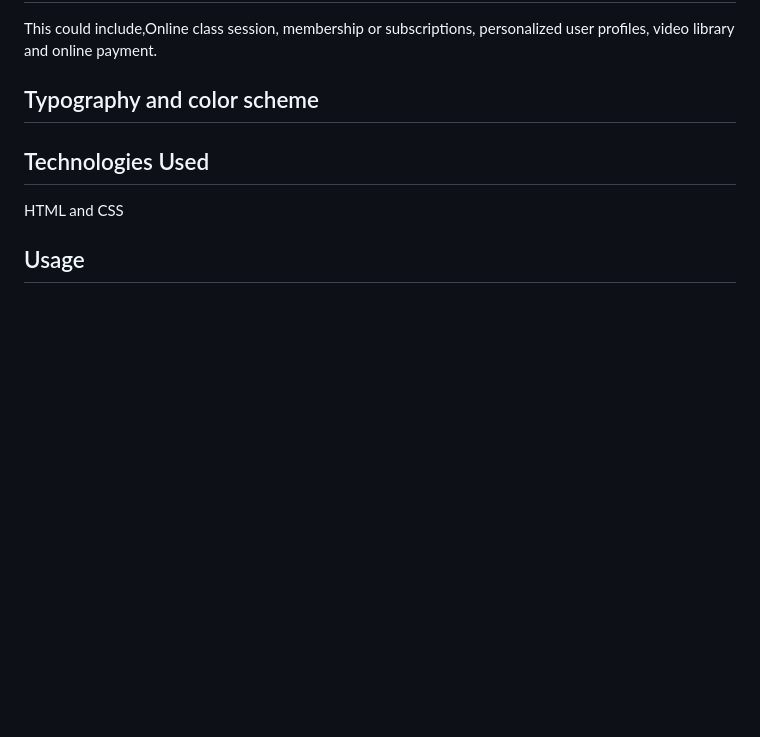
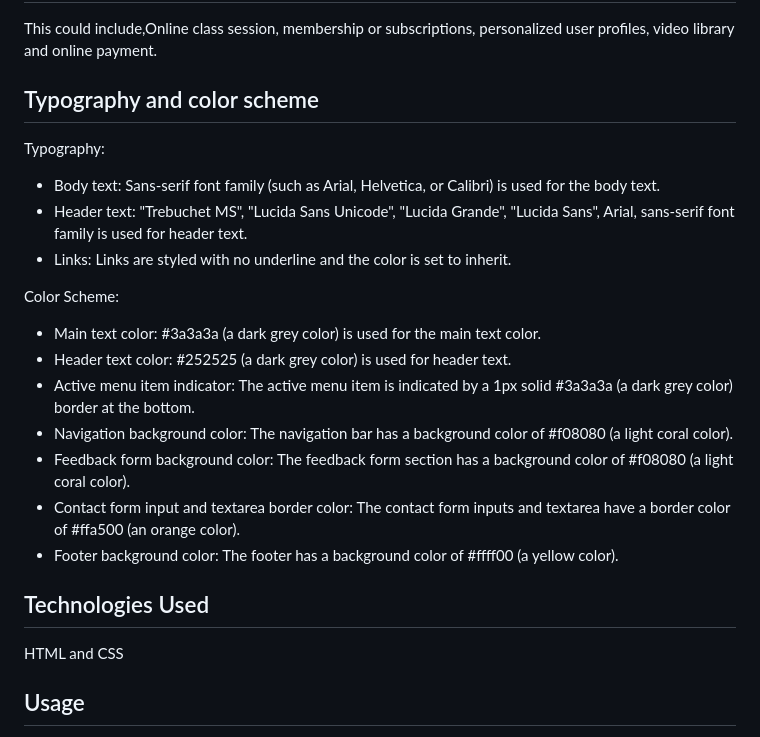
Before and after one commit to essykams/fitness-training, a Markdown page: README.md, the part around one of its changes. Drawn GitHub-style; blank space fills up the shorter version.

```diff
--- a/README.md
+++ b/README.md
@@ -19,6 +19,22 @@ Navigation menu with links to different sections such as Home, Schedule, Join Us
 This could include,Online class session, membership or subscriptions, personalized user profiles, video library and online payment.
 
 ## Typography and color scheme
+
+Typography:
+
+- Body text: Sans-serif font family (such as Arial, Helvetica, or Calibri) is used for the body text.
+- Header text: "Trebuchet MS", "Lucida Sans Unicode", "Lucida Grande", "Lucida Sans", Arial, sans-serif font family is used for header text.
+- Links: Links are styled with no underline and the color is set to inherit.
+
+Color Scheme:
+
+- Main text color: #3a3a3a (a dark grey color) is used for the main text color.
+- Header text color: #252525 (a dark grey color) is used for header text.
+- Active menu item indicator: The active menu item is indicated by a 1px solid #3a3a3a (a dark grey color) border at the bottom.
+- Navigation background color: The navigation bar has a background color of #f08080 (a light coral color).
+- Feedback form background color: The feedback form section has a background color of #f08080 (a light coral color).
+- Contact form input and textarea border color: The contact form inputs and textarea have a border color of #ffa500 (an orange color).
+- Footer background color: The footer has a background color of #ffff00 (a yellow color).
 
 ## Technologies Used
 
```
Also changed, not shown: other parts of README.md (+2 -2 lines).
